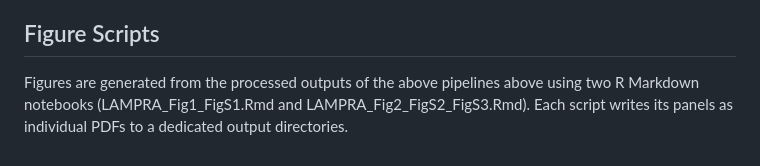
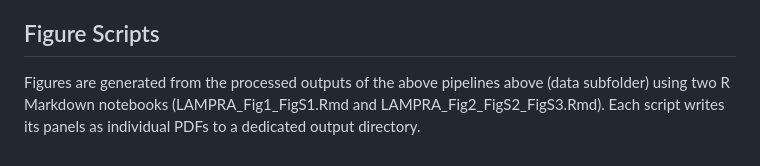
Before and after one commit to shendurelab/LAMPRA, a Markdown page: README.md, the part around the change. Drawn GitHub-style.

```diff
--- a/README.md
+++ b/README.md
@@ -33,4 +33,4 @@ See scripts/modeling/README.md for the encoding scheme, data splits, environment
 
 ## Figure Scripts
 
-Figures are generated from the processed outputs of the above pipelines above using two R Markdown notebooks (LAMPRA_Fig1_FigS1.Rmd and LAMPRA_Fig2_FigS2_FigS3.Rmd). Each script writes its panels as individual PDFs to a dedicated output directories.
+Figures are generated from the processed outputs of the above pipelines above (data subfolder) using two R Markdown notebooks (LAMPRA_Fig1_FigS1.Rmd and LAMPRA_Fig2_FigS2_FigS3.Rmd). Each script writes its panels as individual PDFs to a dedicated output directory.
```
